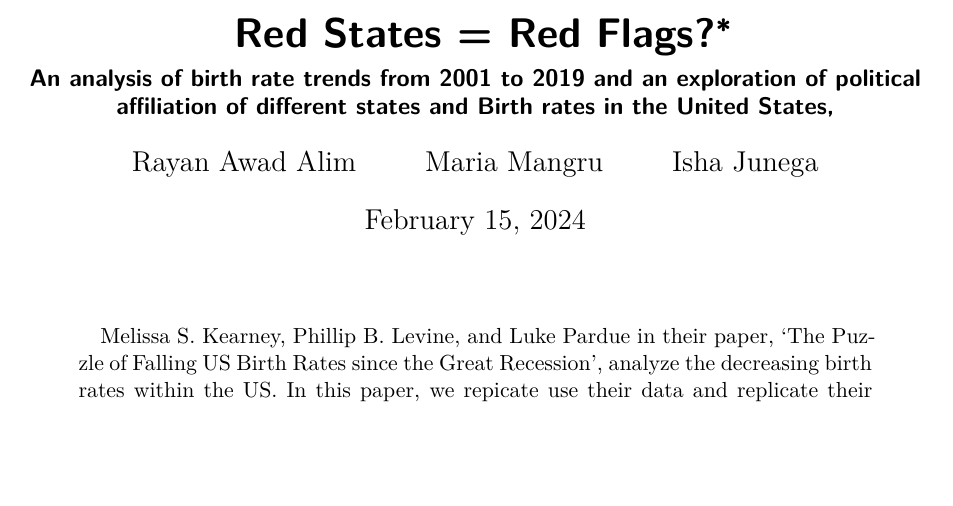
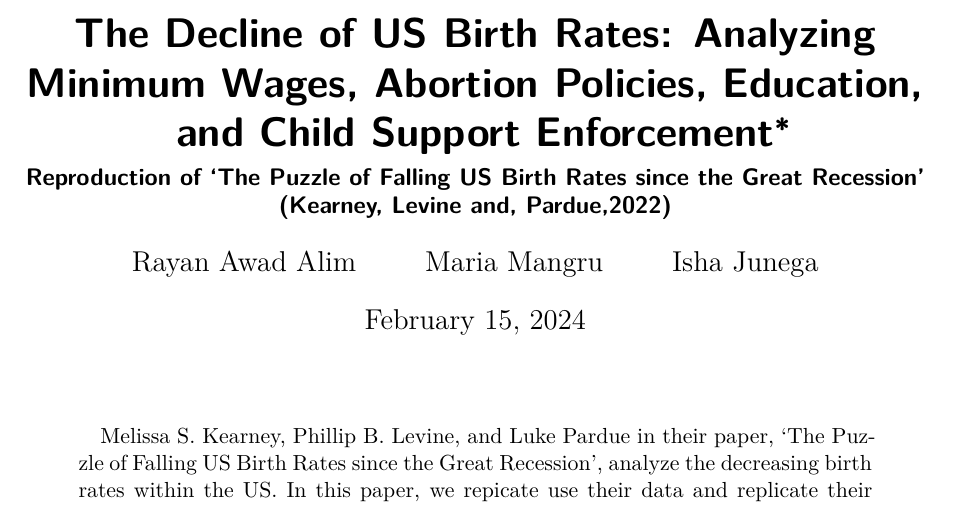
Before and after one commit to RayanAlim/Birth_Rate_Analysis, a Quarto document (paper/paper.qmd): part of page 1 of 14, cut at the place of the change, the shorter picture padded with empty space. Rendered offline with R 4.5, knitr and Pandoc in place of Quarto, then LaTeX, with nearby package versions.

Commit message:
adjusted title

```diff
--- a/paper/paper.qmd
+++ b/paper/paper.qmd
@@ -1,6 +1,7 @@
 ---
-title: "Red States = Red Flags?"
-subtitle: "An analysis of birth rate trends from 2001 to 2019 and an exploration of political affiliation of different states and Birth rates in the United States,"
+title: "The Decline of US Birth Rates: Analyzing Minimum Wages, Abortion Policies, Education, and Child Support Enforcement"
+subtitle:  "Reproduction of ‘The Puzzle of Falling US Birth Rates since the Great Recession’ (Kearney, Levine and, Pardue,2022)"
+
 author:
   - Rayan Awad Alim
   - Maria Mangru
```
